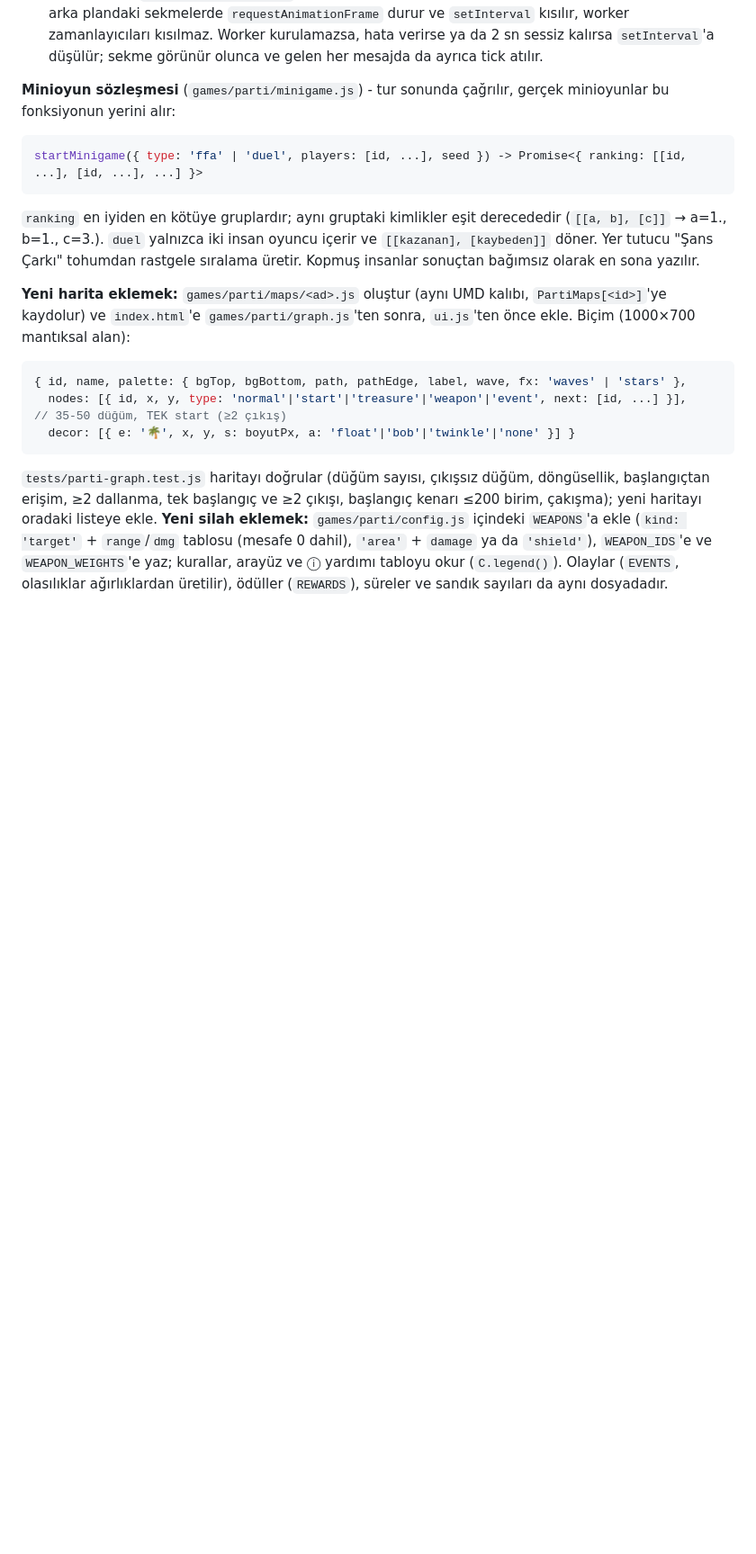
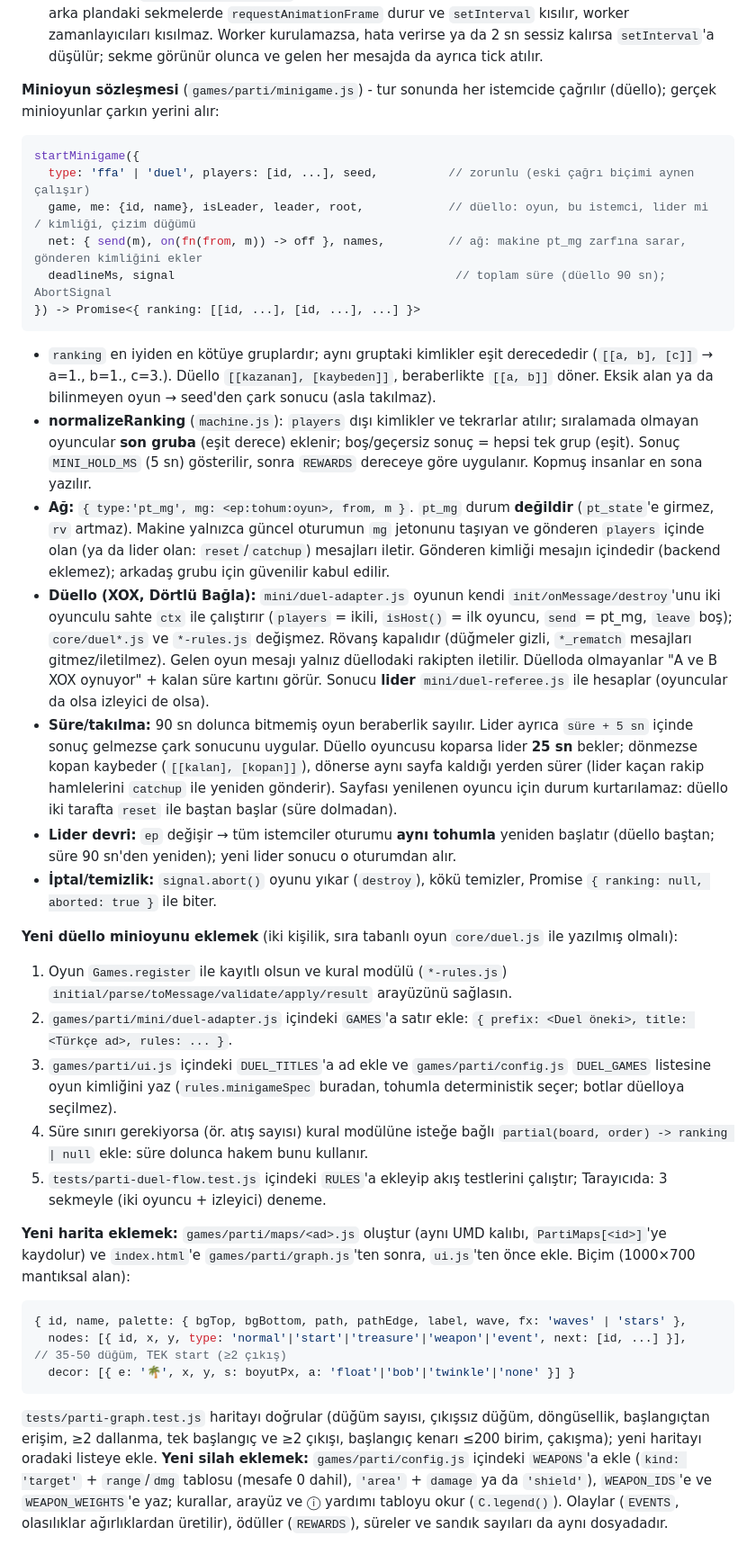
Before and after one commit to alperenkaracete/karacete-website, a Markdown page: README.md, the part around one of its changes. Shown at 90% size. GitHub-like rendering; blank space fills up the shorter version.

Commit message:
README: minioyun sözleşmesi, düello adımları, normalizeRanking, sınırlamalar
Co-Authored-By: Claude Sonnet 5.5 <noreply@anthropic.com>

````diff
--- a/README.md
+++ b/README.md
@@ -202,15 +205,45 @@ doğrular. Rastgelelik yalnızca liderde ve durumdaki tohumdan (`rs`) üretilir;
   `requestAnimationFrame` durur ve `setInterval` kısılır, worker zamanlayıcıları kısılmaz. Worker kurulamazsa, hata verirse ya da 2 sn
   sessiz kalırsa `setInterval`'a düşülür; sekme görünür olunca ve gelen her mesajda da ayrıca tick atılır.
 
-**Minioyun sözleşmesi** (`games/parti/minigame.js`) - tur sonunda çağrılır, gerçek minioyunlar bu fonksiyonun yerini alır:
+**Minioyun sözleşmesi** (`games/parti/minigame.js`) - tur sonunda her istemcide çağrılır (düello); gerçek minioyunlar çarkın yerini alır:
 
 ```js
-startMinigame({ type: 'ffa' | 'duel', players: [id, ...], seed }) -> Promise<{ ranking: [[id, ...], [id, ...], ...] }>
+startMinigame({
+  type: 'ffa' | 'duel', players: [id, ...], seed,          // zorunlu (eski çağrı biçimi aynen çalışır)
+  game, me: {id, name}, isLeader, leader, root,            // düello: oyun, bu istemci, lider mi / kimliği, çizim düğümü
+  net: { send(m), on(fn(from, m)) -> off }, names,         // ağ: makine pt_mg zarfına sarar, gönderen kimliğini ekler
+  deadlineMs, signal                                        // toplam süre (düello 90 sn); AbortSignal
+}) -> Promise<{ ranking: [[id, ...], [id, ...], ...] }>
 ```
 
-`ranking` en iyiden en kötüye gruplardır; aynı gruptaki kimlikler eşit derecededir (`[[a, b], [c]]` → a=1., b=1., c=3.).
-`duel` yalnızca iki insan oyuncu içerir ve `[[kazanan], [kaybeden]]` döner. Yer tutucu "Şans Çarkı" tohumdan rastgele sıralama
-üretir. Kopmuş insanlar sonuçtan bağımsız olarak en sona yazılır.
+- `ranking` en iyiden en kötüye gruplardır; aynı gruptaki kimlikler eşit derecededir (`[[a, b], [c]]` → a=1., b=1., c=3.).
+  Düello `[[kazanan], [kaybeden]]`, beraberlikte `[[a, b]]` döner. Eksik alan ya da bilinmeyen oyun → seed'den çark sonucu (asla takılmaz).
+- **normalizeRanking** (`machine.js`): `players` dışı kimlikler ve tekrarlar atılır; sıralamada olmayan oyuncular **son gruba** (eşit derece)
+  eklenir; boş/geçersiz sonuç = hepsi tek grup (eşit). Sonuç `MINI_HOLD_MS` (5 sn) gösterilir, sonra `REWARDS` dereceye göre uygulanır.
+  Kopmuş insanlar en sona yazılır.
+- **Ağ:** `{ type:'pt_mg', mg: <ep:tohum:oyun>, from, m }`. `pt_mg` durum **değildir** (`pt_state`'e girmez, `rv` artmaz). Makine yalnızca
+  güncel oturumun `mg` jetonunu taşıyan ve gönderen `players` içinde olan (ya da lider olan: `reset`/`catchup`) mesajları iletir.
+  Gönderen kimliği mesajın içindedir (backend eklemez); arkadaş grubu için güvenilir kabul edilir.
+- **Düello (XOX, Dörtlü Bağla):** `mini/duel-adapter.js` oyunun kendi `init/onMessage/destroy`'unu iki oyunculu sahte `ctx` ile çalıştırır
+  (`players` = ikili, `isHost()` = ilk oyuncu, `send` = pt_mg, `leave` boş); `core/duel*.js` ve `*-rules.js` değişmez. Rövanş kapalıdır
+  (düğmeler gizli, `*_rematch` mesajları gitmez/iletilmez). Gelen oyun mesajı yalnız düellodaki rakipten iletilir. Düelloda olmayanlar
+  "A ve B XOX oynuyor" + kalan süre kartını görür. Sonucu **lider** `mini/duel-referee.js` ile hesaplar (oyuncular da olsa izleyici de olsa).
+- **Süre/takılma:** 90 sn dolunca bitmemiş oyun beraberlik sayılır. Lider ayrıca `süre + 5 sn` içinde sonuç gelmezse çark sonucunu uygular.
+  Düello oyuncusu koparsa lider **25 sn** bekler; dönmezse kopan kaybeder (`[[kalan], [kopan]]`), dönerse aynı sayfa kaldığı yerden sürer
+  (lider kaçan rakip hamlelerini `catchup` ile yeniden gönderir). Sayfası yenilenen oyuncu için durum kurtarılamaz: düello iki tarafta
+  `reset` ile baştan başlar (süre dolmadan).
+- **Lider devri:** `ep` değişir → tüm istemciler oturumu **aynı tohumla** yeniden başlatır (düello baştan; süre 90 sn'den yeniden); yeni lider
+  sonucu o oturumdan alır.
+- **İptal/temizlik:** `signal.abort()` oyunu yıkar (`destroy`), kökü temizler, Promise `{ ranking: null, aborted: true }` ile biter.
+
+**Yeni düello minioyunu eklemek** (iki kişilik, sıra tabanlı oyun `core/duel.js` ile yazılmış olmalı):
+
+1. Oyun `Games.register` ile kayıtlı olsun ve kural modülü (`*-rules.js`) `initial/parse/toMessage/validate/apply/result` arayüzünü sağlasın.
+2. `games/parti/mini/duel-adapter.js` içindeki `GAMES`'a satır ekle: `{ prefix: <Duel öneki>, title: <Türkçe ad>, rules: ... }`.
+3. `games/parti/ui.js` içindeki `DUEL_TITLES`'a ad ekle ve `games/parti/config.js` `DUEL_GAMES` listesine oyun kimliğini yaz
+   (`rules.minigameSpec` buradan, tohumla deterministik seçer; botlar düelloya seçilmez).
+4. Süre sınırı gerekiyorsa (ör. atış sayısı) kural modülüne isteğe bağlı `partial(board, order) -> ranking | null` ekle: süre dolunca hakem bunu kullanır.
+5. `tests/parti-duel-flow.test.js` içindeki `RULES`'a ekleyip akış testlerini çalıştır; Tarayıcıda: 3 sekmeyle (iki oyuncu + izleyici) deneme.
 
 **Yeni harita eklemek:** `games/parti/maps/<ad>.js` oluştur (aynı UMD kalıbı, `PartiMaps[<id>]`'ye kaydolur) ve `index.html`'e
 `games/parti/graph.js`'ten sonra, `ui.js`'ten önce ekle. Biçim (1000×700 mantıksal alan):
````
Also changed, not shown: other parts of README.md (+9 -4 lines).
